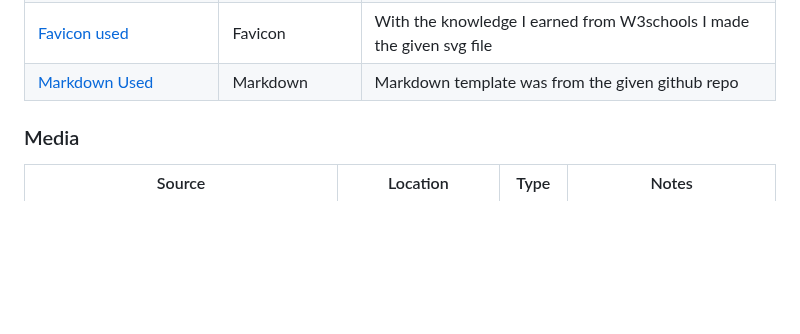
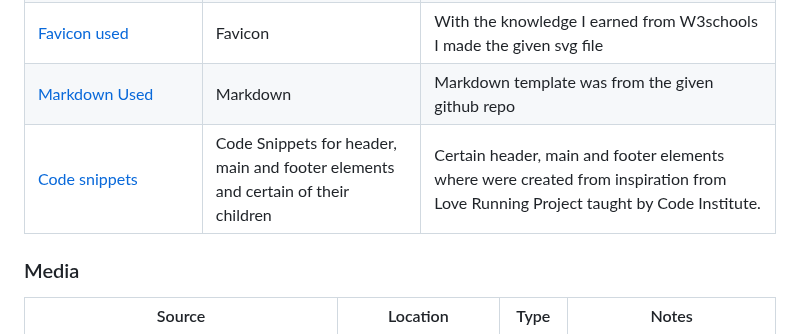
Before and after one commit to Uche05/ci-p1-ailib, a Markdown page: README.md, the part around the change. Drawn GitHub-style; blank space fills up the shorter version.

Commit message:
Add appropriate credit for major elements

```diff
--- a/README.md
+++ b/README.md
@@ -247,6 +247,7 @@ The following are credits to various people and technologies that have directly
 |[Written content aid](https://chatgpt.com/)| Written Content Aid | Certain topics such as Machine Learning, and understanding how LLMs work, written on the site on where also from what I learnt from ChatGPT|
 |[Favicon used](assets\images\robot.svg)|Favicon|With the knowledge I earned from W3schools I made the given svg file|
 |[Markdown Used](https://github.com/boderg/your-weather)|Markdown| Markdown template was from the given github repo|
+|[Code snippets](https://uche05.github.io/CIstuff/)|Code Snippets for header, main and footer elements and certain of their children| Certain header, main and footer elements where were created from inspiration from Love Running Project taught by Code Institute.|
 
 
 ### Media
```
